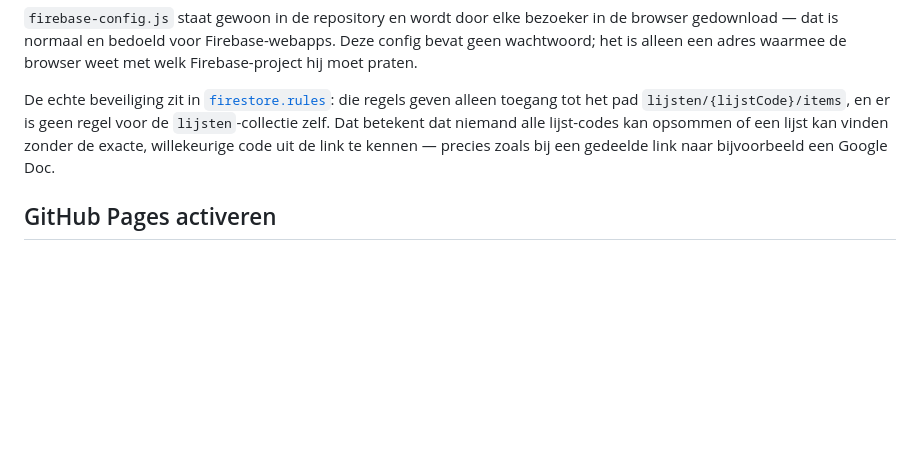
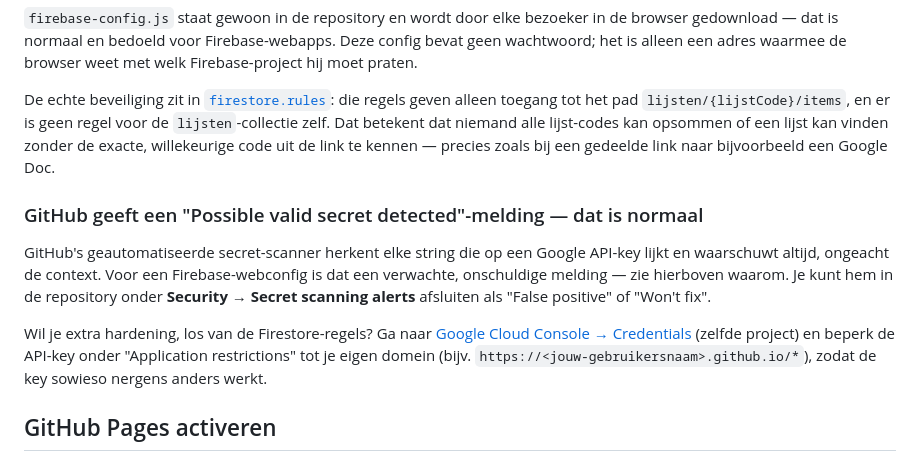
Before and after one commit to hamzalexar/boodschappenlijst, a Markdown page: README.md, the part around the change. Rendered like a GitHub page; blank space fills up the shorter version.

Commit message:
Leg uit waarom GitHub's secret-scanning melding hier onschuldig is
Co-Authored-By: Claude Sonnet 5 <noreply@anthropic.com>

```diff
--- a/README.md
+++ b/README.md
@@ -69,6 +69,20 @@ lijst-codes kan opsommen of een lijst kan vinden zonder de exacte,
 willekeurige code uit de link te kennen — precies zoals bij een gedeelde
 link naar bijvoorbeeld een Google Doc.
 
+### GitHub geeft een "Possible valid secret detected"-melding — dat is normaal
+
+GitHub's geautomatiseerde secret-scanner herkent elke string die op een
+Google API-key lijkt en waarschuwt altijd, ongeacht de context. Voor een
+Firebase-webconfig is dat een verwachte, onschuldige melding — zie hierboven
+waarom. Je kunt hem in de repository onder **Security → Secret scanning
+alerts** afsluiten als "False positive" of "Won't fix".
+
+Wil je extra hardening, los van de Firestore-regels? Ga naar
+[Google Cloud Console → Credentials](https://console.cloud.google.com/apis/credentials)
+(zelfde project) en beperk de API-key onder "Application restrictions" tot
+je eigen domein (bijv. `https://<jouw-gebruikersnaam>.github.io/*`), zodat
+de key sowieso nergens anders werkt.
+
 ## GitHub Pages activeren
 
 1. Push deze repository naar GitHub (als dat nog niet is gebeurd).
```
